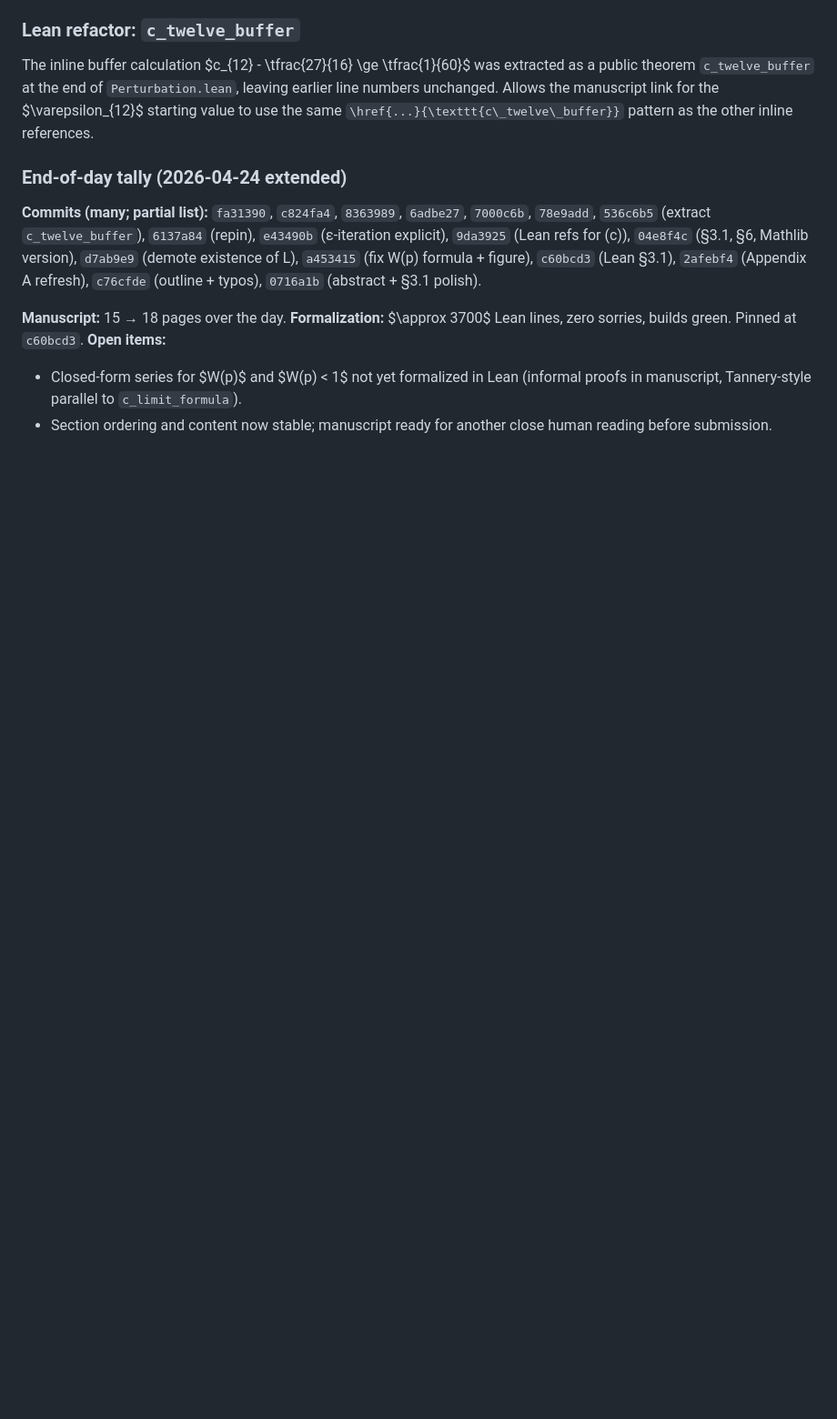
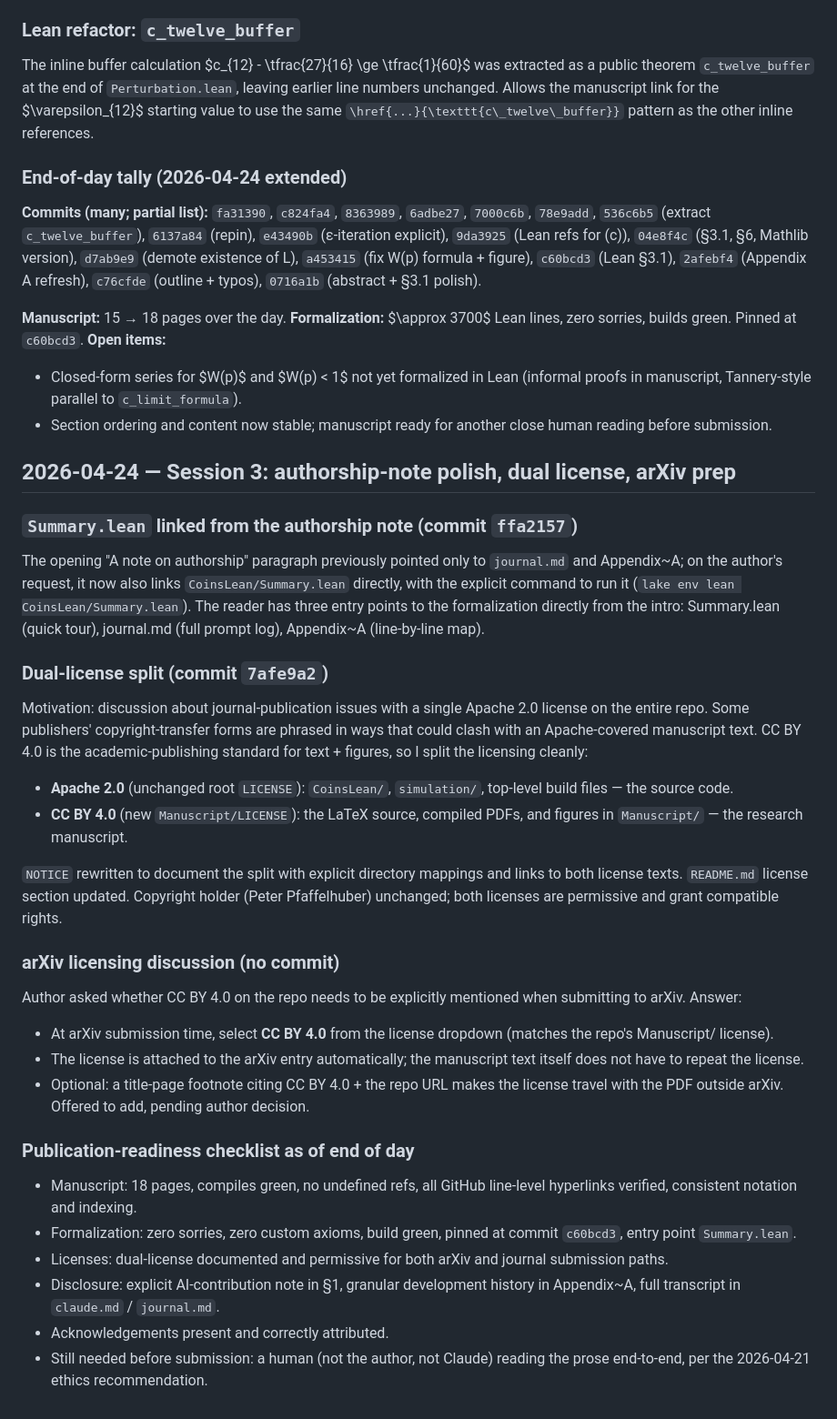
Before and after one commit to pfaffelh/coins, a Markdown page: journal.md, the part around the change. Shown at 91% size. Drawn GitHub-style; blank space fills up the shorter version.

Commit message:
Journal: 2026-04-24 session 3 — Summary link, dual license, arXiv prep
Documents the two commits since the previous journal update
(ffa2157, 7afe9a2) plus the arXiv-licensing discussion:

- Summary.lean now linked from §1's authorship note (three entry
  points: Summary, journal.md, Appendix A).
- Dual-license split: CC BY 4.0 for Manuscript/, Apache 2.0 for
  everything else; rationale (journal copyright-transfer
  compatibility), NOTICE rewritten, README updated.
- arXiv submission path: select CC BY 4.0 at submission, no
  changes to manuscript text required.
- Publication-readiness checklist captured.

Co-Authored-By: Claude Opus 4.7 (1M context) <noreply@anthropic.com>

```diff
--- a/journal.md
+++ b/journal.md
@@ -2570,3 +2570,66 @@ builds green. Pinned at `c60bcd3`.
   to `c_limit_formula`).
 - Section ordering and content now stable; manuscript ready for
   another close human reading before submission.
+
+## 2026-04-24 — Session 3: authorship-note polish, dual license, arXiv prep
+
+### `Summary.lean` linked from the authorship note (commit `ffa2157`)
+
+The opening "A note on authorship" paragraph previously pointed
+only to `journal.md` and Appendix~A; on the author's request, it
+now also links `CoinsLean/Summary.lean` directly, with the
+explicit command to run it
+(`lake env lean CoinsLean/Summary.lean`). The reader has three
+entry points to the formalization directly from the intro:
+Summary.lean (quick tour), journal.md (full prompt log),
+Appendix~A (line-by-line map).
+
+### Dual-license split (commit `7afe9a2`)
+
+Motivation: discussion about journal-publication issues with a
+single Apache 2.0 license on the entire repo. Some publishers'
+copyright-transfer forms are phrased in ways that could clash
+with an Apache-covered manuscript text. CC BY 4.0 is the
+academic-publishing standard for text + figures, so I split the
+licensing cleanly:
+
+- **Apache 2.0** (unchanged root `LICENSE`): `CoinsLean/`,
+  `simulation/`, top-level build files — the source code.
+- **CC BY 4.0** (new `Manuscript/LICENSE`): the LaTeX source,
+  compiled PDFs, and figures in `Manuscript/` — the research
+  manuscript.
+
+`NOTICE` rewritten to document the split with explicit directory
+mappings and links to both license texts. `README.md` license
+section updated. Copyright holder (Peter Pfaffelhuber) unchanged;
+both licenses are permissive and grant compatible rights.
+
+### arXiv licensing discussion (no commit)
+
+Author asked whether CC BY 4.0 on the repo needs to be
+explicitly mentioned when submitting to arXiv. Answer:
+
+- At arXiv submission time, select **CC BY 4.0** from the license
+  dropdown (matches the repo's Manuscript/ license).
+- The license is attached to the arXiv entry automatically; the
+  manuscript text itself does not have to repeat the license.
+- Optional: a title-page footnote citing CC BY 4.0 + the repo URL
+  makes the license travel with the PDF outside arXiv. Offered
+  to add, pending author decision.
+
+### Publication-readiness checklist as of end of day
+
+- Manuscript: 18 pages, compiles green, no undefined refs, all
+  GitHub line-level hyperlinks verified, consistent notation and
+  indexing.
+- Formalization: zero sorries, zero custom axioms, build green,
+  pinned at commit `c60bcd3`, entry point `Summary.lean`.
+- Licenses: dual-license documented and permissive for both
+  arXiv and journal submission paths.
+- Disclosure: explicit AI-contribution note in §1, granular
+  development history in Appendix~A, full transcript in
+  `claude.md` / `journal.md`.
+- Acknowledgements present and correctly attributed.
+- Still needed before submission: a human (not the author, not
+  Claude) reading the prose end-to-end, per the 2026-04-21
+  ethics recommendation.
```
